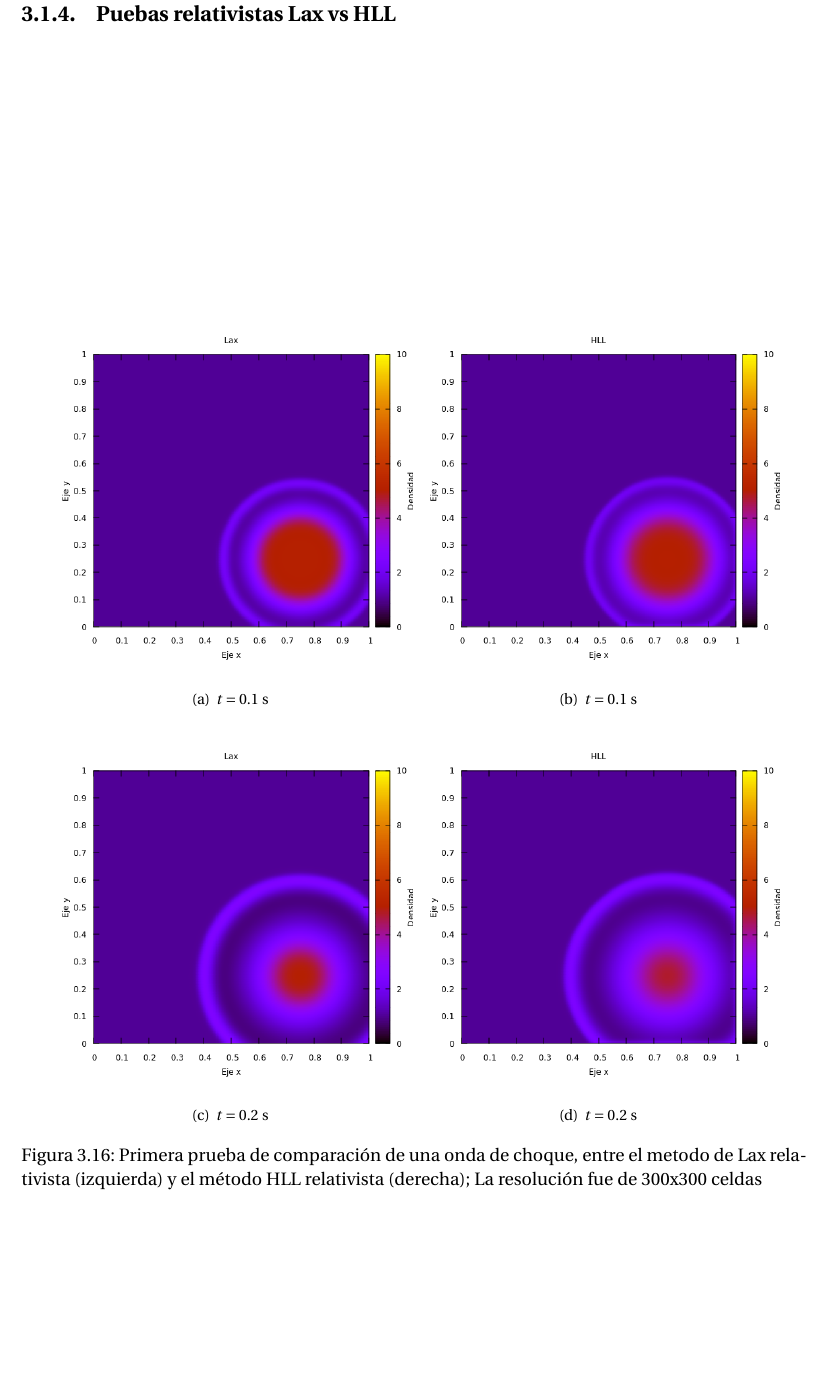
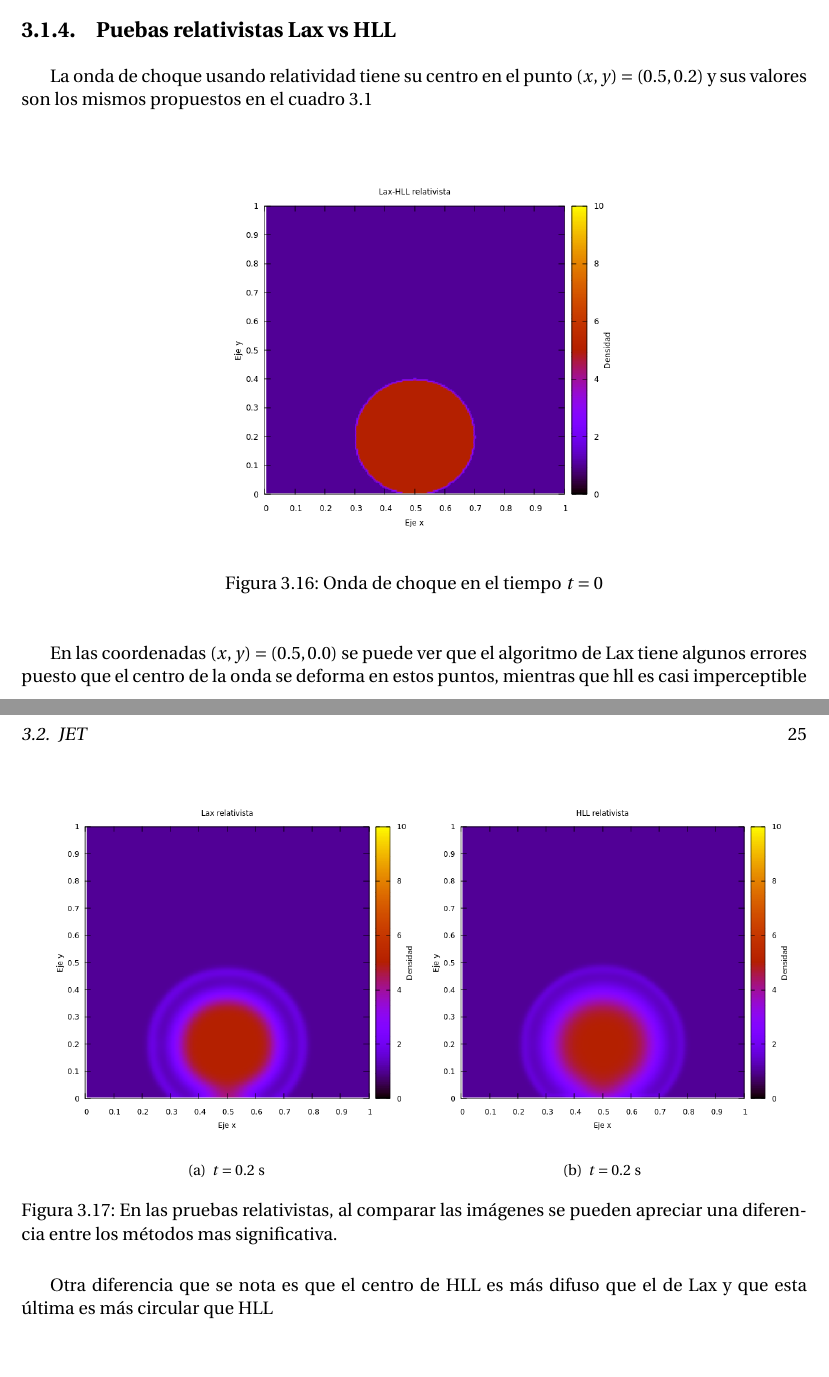
Before and after one commit to gmtw/Tesina_Fisica, a LaTeX book (main.tex): part of page 35 of 53 before the commit and two parts of pages 34 and 35 of 53 after it, the two joined at a grey line, cut so that both start at the same text, the shorter picture padded with empty space. Compiled offline with pdfLaTeX.

Commit message:
Lax-hll relativista

```diff
--- a/main.tex
+++ b/main.tex
@@ -1023,15 +1023,3 @@ Al dispersarse por completo el centro de la onda, se puede ver con mejor clarida
 \centering
 \subfigure[$t = 0.10$ s]{\includegraphics[scale = 0.50]{./Figuras/Pruebas/Prueba_onda_choque/Lax-HLL-new/BW5lax}}
 \subfigure[$t = 0.10$ s]{\includegraphics[scale = 0.50]{./Figuras/Pruebas/Prueba_onda_choque/Lax-HLL-new/BW5hll}}
-\caption{Al desvanecerse casi por completo la onda se puede notar una mayor diferencia que hay entre ambos métodos} \label{fig:Lax-hll-newtoniano2}
-\end{figure}
-
-\subsection{Puebas relativistas Lax vs HLL} %300x300
-
-\begin{figure}[H]
-\centering
-\subfigure[$t = 0.1$ s]{\includegraphics[scale = 0.55]{./Figuras/Pruebas/Lax-sedov-rel-5}}
-\subfigure[$t = 0.1$ s]{\includegraphics[scale = 0.55]{./Figuras/Pruebas/HLL-sedov-rel-5}}
-\subfigure[$t = 0.2$ s]{\includegraphics[scale = 0.55]{./Figuras/Pruebas/Lax-sedov-rel-9}}
-\subfigure[$t = 0.2$ s]{\includegraphics[scale = 0.55]{./Figuras/Pruebas/HLL-sedov-rel-9}}
-\caption{Primera prueba de comparación de una onda de choque, entre el metodo de Lax relativista (izquierda) y el método HLL relativista (derecha); La resolución fue de  300x300 celdas} \label{fig:Lax-hll-relativista}
@@ -1046,0 +1029,20 @@ Al dispersarse por completo el centro de la onda, se puede ver con mejor clarida
+\subsection{Puebas relativistas Lax vs HLL} %200X200
+
+La onda de choque usando relatividad tiene su centro en el punto $(x,y) = (0.5, 0.2)$ y sus valores son los mismos propuestos en el cuadro \ref{Tabla_parametros}
+
+\begin{figure}[H]
+\centering
+\includegraphics[width=0.5\textwidth]{./Figuras/Pruebas/Prueba_onda_choque/onda_choque6_t_0}
+\caption{Onda de choque en el tiempo $t = 0$} \label{fig:onda_choque6_t_0}
+\end{figure}
+
+En las coordenadas $(x,y) = (0.5, 0.0)$ se puede ver que el algoritmo de Lax tiene algunos errores puesto que el centro de la onda se deforma en estos puntos, mientras que hll es casi imperceptible
+
+\begin{figure}[H]
+\centering
+\subfigure[$t = 0.2$ s]{\includegraphics[scale = 0.5]{./Figuras/Pruebas/Prueba_onda_choque/Lax-HLL-rel/bwlax4}}
+\subfigure[$t = 0.2$ s]{\includegraphics[scale = 0.5]{./Figuras/Pruebas/Prueba_onda_choque/Lax-HLL-rel/bwhll4}}
+\caption{En las pruebas relativistas, al comparar las imágenes se pueden apreciar una diferencia entre los métodos mas significativa.} \label{fig:Lax-hll-relativista}
+\end{figure}
+
+Otra diferencia que se nota es que el centro de HLL es más difuso que el de Lax y que esta última es más circular que HLL
```
Also changed, not shown: Figuras/Pruebas/Prueba_onda_choque/Lax-HLL-rel/bwhll10.png (added), Figuras/Pruebas/Prueba_onda_choque/Lax-HLL-rel/bwhll4.png (added), Figuras/Pruebas/Prueba_onda_choque/Lax-HLL-rel/bwlax10.png (added), Figuras/Pruebas/Prueba_onda_choque/Lax-HLL-rel/bwlax4.png (added), Figuras/Pruebas/Prueba_onda_choque/onda_choque6_t_0.png (added), main.pdf, main.tex (20 more changed lines), 1 other file.
